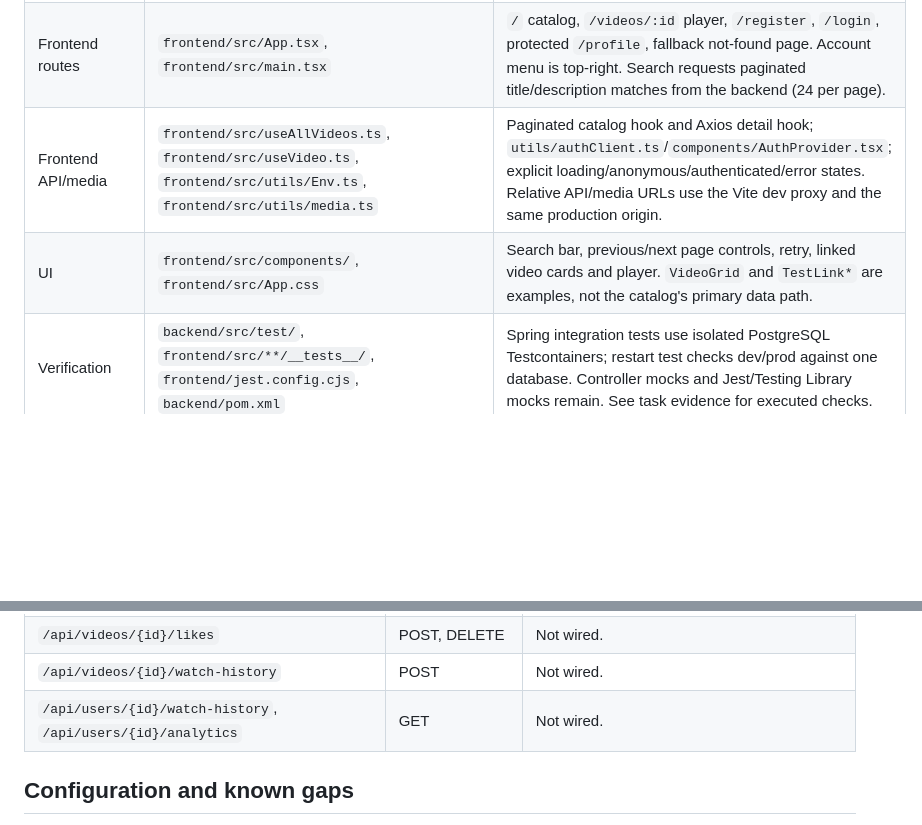
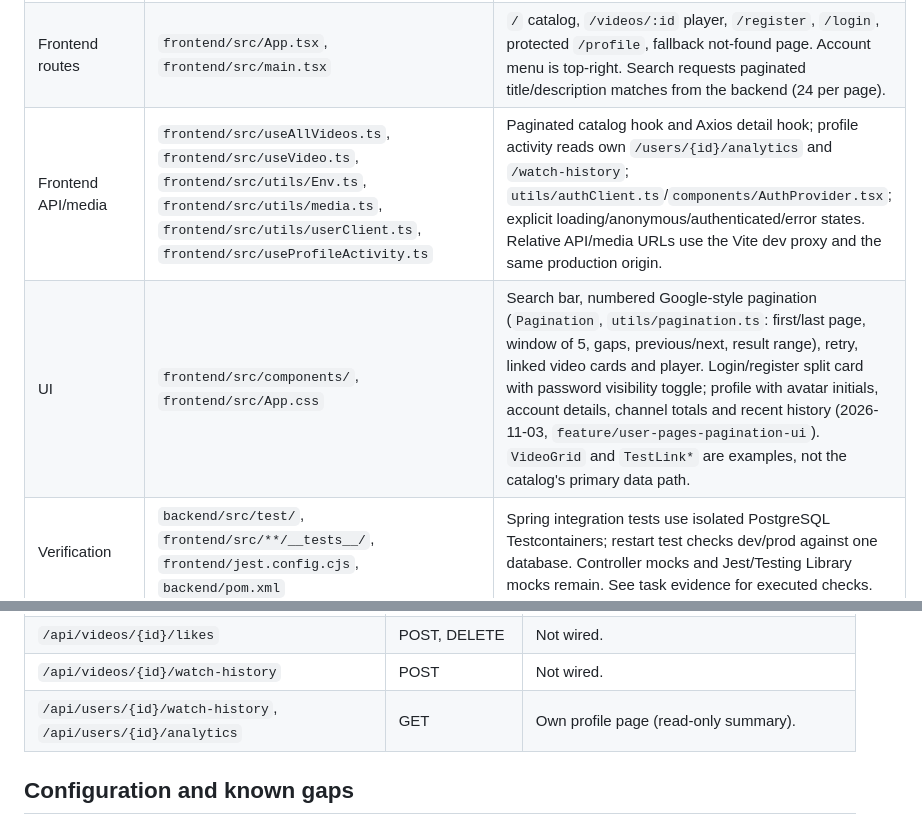
Before and after one commit to garguellesl/LSII_manel-3, a Markdown page: docs/ai/CONTEXT.md, 2 parts joined by grey strips. Drawn GitHub-style; blank space fills up the shorter version.

Commit message:
docs(ai): record account pages and catalog pagination handoff

```diff
--- a/docs/ai/CONTEXT.md
+++ b/docs/ai/CONTEXT.md
@@ -21,8 +21,8 @@ Backend Java paths below are relative to `backend/src/main/java/com/tecnocampus/
 | Persistence | `entities/`, `repositories/`, `backend/src/main/resources/db/migration/` | Users, videos, tags, comments, video likes and history. V1 creates schema; V2 expands video descriptions to TEXT. |
 | Startup/media | `AppStartupRunner.java`, `services/VideoImportService.java`, `configuration/MvcConfig.java` | Imports complete JSON/MP4/WebP triples if enabled; serves files under `/media/**`. Import creates/reuses a configured demo owner; a legacy synthetic owner is converted while retaining ID/video associations. Identity collisions fail without overwriting accounts. |
 | Frontend routes | `frontend/src/App.tsx`, `frontend/src/main.tsx` | `/` catalog, `/videos/:id` player, `/register`, `/login`, protected `/profile`, fallback not-found page. Account menu is top-right. Search requests paginated title/description matches from the backend (24 per page). |
-| Frontend API/media | `frontend/src/useAllVideos.ts`, `frontend/src/useVideo.ts`, `frontend/src/utils/Env.ts`, `frontend/src/utils/media.ts` | Paginated catalog hook and Axios detail hook; `utils/authClient.ts`/`components/AuthProvider.tsx`; explicit loading/anonymous/authenticated/error states. Relative API/media URLs use the Vite dev proxy and the same production origin. |
-| UI | `frontend/src/components/`, `frontend/src/App.css` | Search bar, previous/next page controls, retry, linked video cards and player. `VideoGrid` and `TestLink*` are examples, not the catalog's primary data path. |
+| Frontend API/media | `frontend/src/useAllVideos.ts`, `frontend/src/useVideo.ts`, `frontend/src/utils/Env.ts`, `frontend/src/utils/media.ts`, `frontend/src/utils/userClient.ts`, `frontend/src/useProfileActivity.ts` | Paginated catalog hook and Axios detail hook; profile activity reads own `/users/{id}/analytics` and `/watch-history`; `utils/authClient.ts`/`components/AuthProvider.tsx`; explicit loading/anonymous/authenticated/error states. Relative API/media URLs use the Vite dev proxy and the same production origin. |
+| UI | `frontend/src/components/`, `frontend/src/App.css` | Search bar, numbered Google-style pagination (`Pagination`, `utils/pagination.ts`: first/last page, window of 5, gaps, previous/next, result range), retry, linked video cards and player. Login/register split card with password visibility toggle; profile with avatar initials, account details, channel totals and recent history (2026-11-03, `feature/user-pages-pagination-ui`). `VideoGrid` and `TestLink*` are examples, not the catalog's primary data path. |
 | Verification | `backend/src/test/`, `frontend/src/**/__tests__/`, `frontend/jest.config.cjs`, `backend/pom.xml` | Spring integration tests use isolated PostgreSQL Testcontainers; restart test checks dev/prod against one database. Controller mocks and Jest/Testing Library mocks remain. See task evidence for executed checks. |
 | CI/build | `.github/workflows/main.yml`, `backend/pom.xml`, `frontend/package.json` | Frontend build/tests/lint and backend verification. Maven prod build bundles frontend assets into the jar. |
 | Local development startup | `.run/Protube [DEV - ALL].run.xml`, `.run/database [DEV].run.xml`, backend/npm run configurations | Compound launches frontend on 5174 and backend on 8080. Backend first runs the npm `db:up` task, which waits for PostgreSQL health through Compose. Docker Desktop and local connection/media settings are required. |
@@ -43,7 +43,7 @@ These are implemented routes at the baseline, not a guarantee of authorization o
 | `/api/comments/{id}` | PATCH, DELETE | Not wired. |
 | `/api/videos/{id}/likes` | POST, DELETE | Not wired. |
 | `/api/videos/{id}/watch-history` | POST | Not wired. |
-| `/api/users/{id}/watch-history`, `/api/users/{id}/analytics` | GET | Not wired. |
+| `/api/users/{id}/watch-history`, `/api/users/{id}/analytics` | GET | Own profile page (read-only summary). |
 
 ## Configuration and known gaps
 
```
Also changed, not shown: 1 other file.
